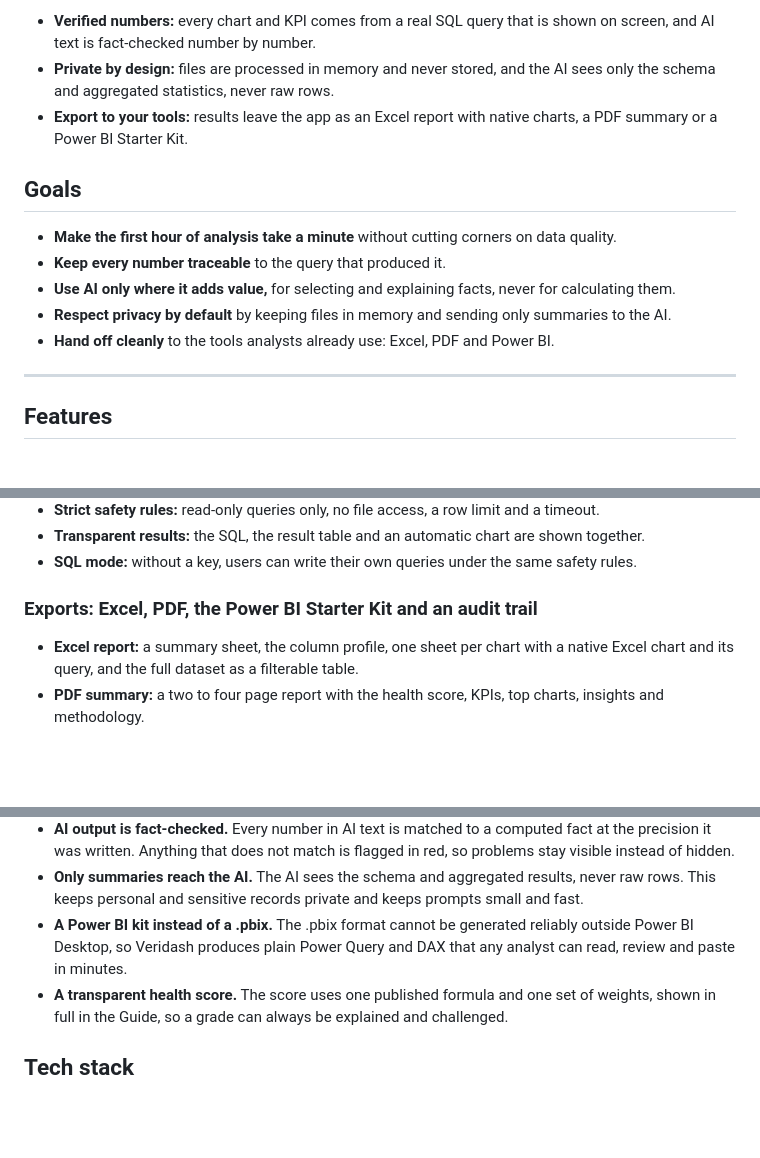
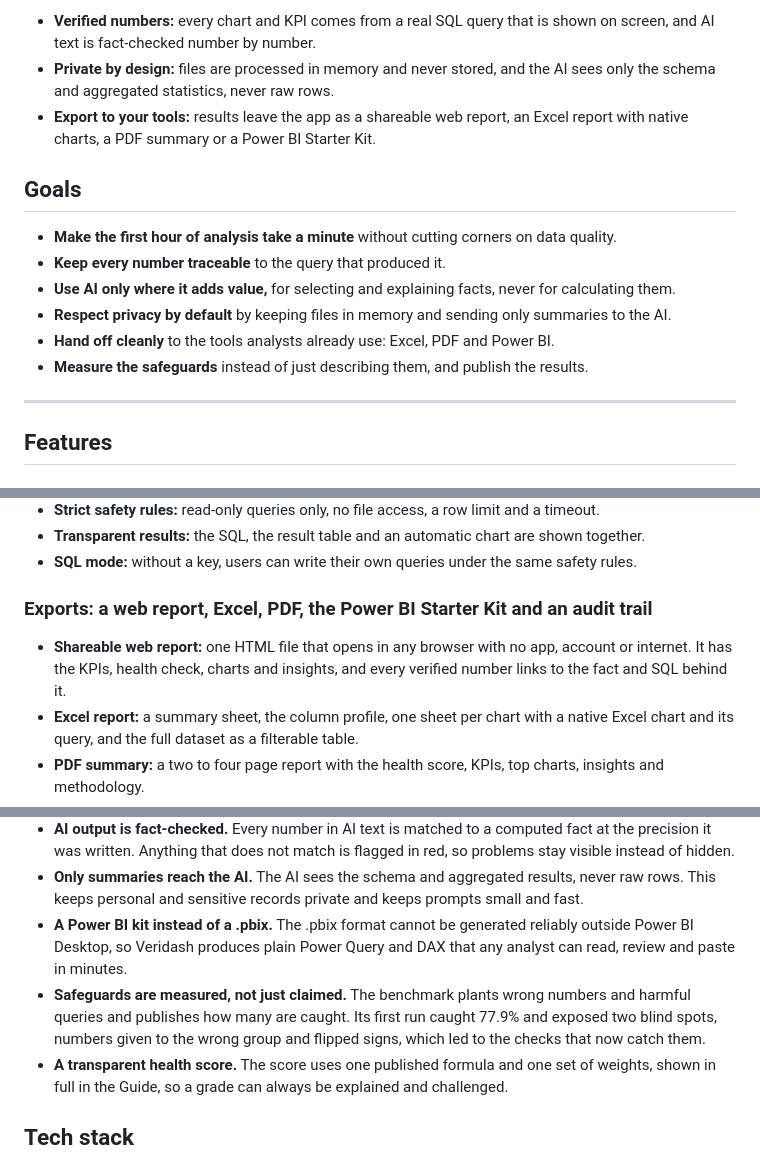
Before and after one commit to DQuanBui/Veridash, a Markdown page: README.md, 3 parts joined by grey strips. Drawn GitHub-style; blank space fills up the shorter version.

```diff
--- a/README.md
+++ b/README.md
@@ -42,8 +44,8 @@ exports for Excel, PDF and Power BI. It is built on three pillars:
   fact-checked number by number.
 - **Private by design:** files are processed in memory and never stored, and the AI sees only the schema and
   aggregated statistics, never raw rows.
-- **Export to your tools:** results leave the app as an Excel report with native charts, a PDF summary or a
-  Power BI Starter Kit.
+- **Export to your tools:** results leave the app as a shareable web report, an Excel report with native
+  charts, a PDF summary or a Power BI Starter Kit.
 
 ## Goals
 
@@ -52,6 +54,7 @@ exports for Excel, PDF and Power BI. It is built on three pillars:
 - **Use AI only where it adds value,** for selecting and explaining facts, never for calculating them.
 - **Respect privacy by default** by keeping files in memory and sending only summaries to the AI.
 - **Hand off cleanly** to the tools analysts already use: Excel, PDF and Power BI.
+- **Measure the safeguards** instead of just describing them, and publish the results.
 
 ---
 
@@ -93,7 +98,9 @@ exports for Excel, PDF and Power BI. It is built on three pillars:
 - **Transparent results:** the SQL, the result table and an automatic chart are shown together.
 - **SQL mode:** without a key, users can write their own queries under the same safety rules.
 
-### Exports: Excel, PDF, the Power BI Starter Kit and an audit trail
+### Exports: a web report, Excel, PDF, the Power BI Starter Kit and an audit trail
+- **Shareable web report:** one HTML file that opens in any browser with no app, account or internet. It has
+  the KPIs, health check, charts and insights, and every verified number links to the fact and SQL behind it.
 - **Excel report:** a summary sheet, the column profile, one sheet per chart with a native Excel chart and its
   query, and the full dataset as a filterable table.
 - **PDF summary:** a two to four page report with the health score, KPIs, top charts, insights and methodology.
@@ -168,6 +180,9 @@ flowchart LR
   personal and sensitive records private and keeps prompts small and fast.
 - **A Power BI kit instead of a .pbix.** The .pbix format cannot be generated reliably outside Power BI Desktop,
   so Veridash produces plain Power Query and DAX that any analyst can read, review and paste in minutes.
+- **Safeguards are measured, not just claimed.** The benchmark plants wrong numbers and harmful queries and
+  publishes how many are caught. Its first run caught 77.9% and exposed two blind spots, numbers given to the
+  wrong group and flipped signs, which led to the checks that now catch them.
 - **A transparent health score.** The score uses one published formula and one set of weights, shown in full in
   the Guide, so a grade can always be explained and challenged.
 
```
Also changed, not shown: other parts of README.md (+45 -13 lines), docs/screenshots/benchmark.png (added), docs/screenshots/exports.png, docs/screenshots/web_report.png (added).
